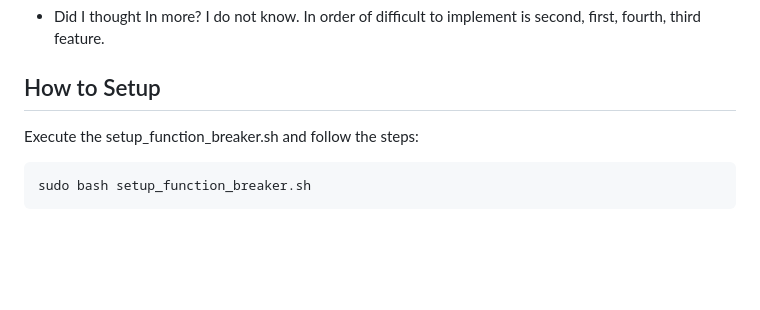
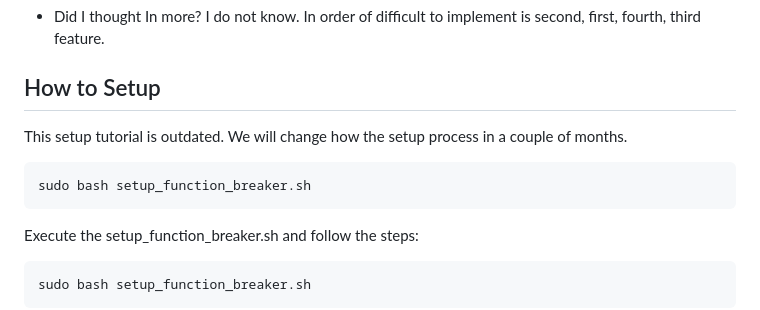
Before and after one commit to saguileran/arkanjo, a Markdown page: arkanjo/README.md, the part around the change. GitHub-like rendering; blank space fills up the shorter version.

Commit message:
add some comment about outdated process

````diff
--- a/arkanjo/README.md
+++ b/arkanjo/README.md
@@ -40,6 +40,12 @@ Features I want to do:
 
 ## How to Setup
 
+This setup tutorial is outdated. We will change how the setup process in a couple of months.
+
+```
+sudo bash setup_function_breaker.sh
+```
+
 Execute the setup_function_breaker.sh and follow the steps:
 
 ```
````
